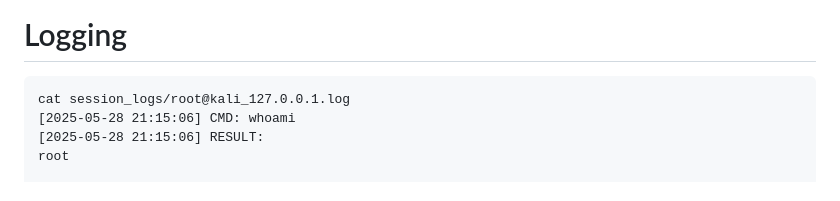
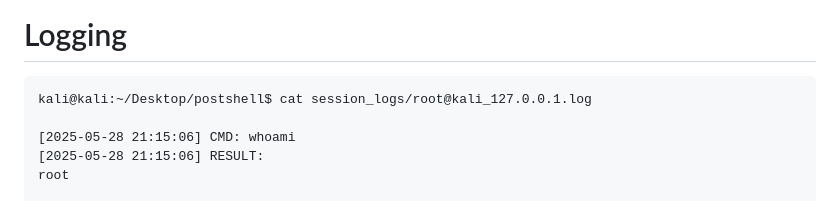
Before and after one commit to BwithE/postshell, a Markdown page: README.md, the part around the change. Drawn GitHub-style.

````diff
--- a/README.md
+++ b/README.md
@@ -209,7 +209,8 @@ postshell> exit
 
 # Logging
 ```
-cat session_logs/root@kali_127.0.0.1.log
+kali@kali:~/Desktop/postshell$ cat session_logs/root@kali_127.0.0.1.log
+
 [2025-05-28 21:15:06] CMD: whoami
 [2025-05-28 21:15:06] RESULT:
 root
````
